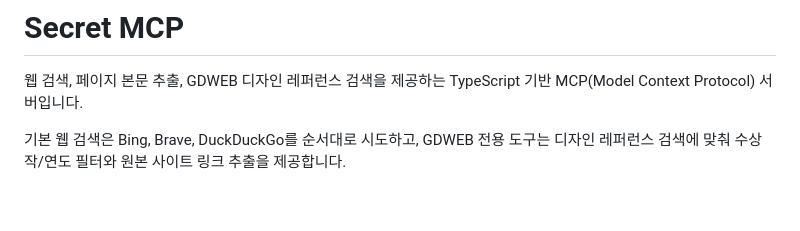
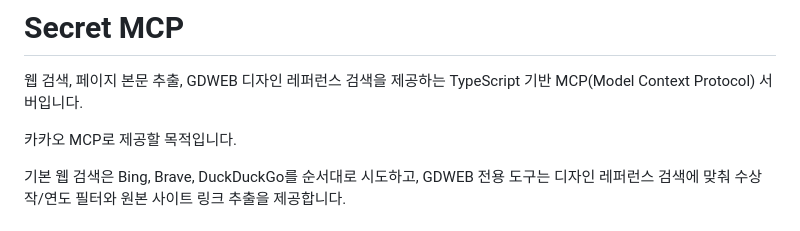
Before and after one commit to yyeongjin/secret_mcp, a Markdown page: README.md, the part around the change. GitHub-like rendering; blank space fills up the shorter version.

Commit message:
docs: add Kakao MCP purpose

```diff
--- a/README.md
+++ b/README.md
@@ -1,6 +1,8 @@
 # Secret MCP
 
 웹 검색, 페이지 본문 추출, GDWEB 디자인 레퍼런스 검색을 제공하는 TypeScript 기반 MCP(Model Context Protocol) 서버입니다.
+
+카카오 MCP로 제공할 목적입니다.
 
 기본 웹 검색은 Bing, Brave, DuckDuckGo를 순서대로 시도하고, GDWEB 전용 도구는 디자인 레퍼런스 검색에 맞춰 수상작/연도 필터와 원본 사이트 링크 추출을 제공합니다.
 
```
